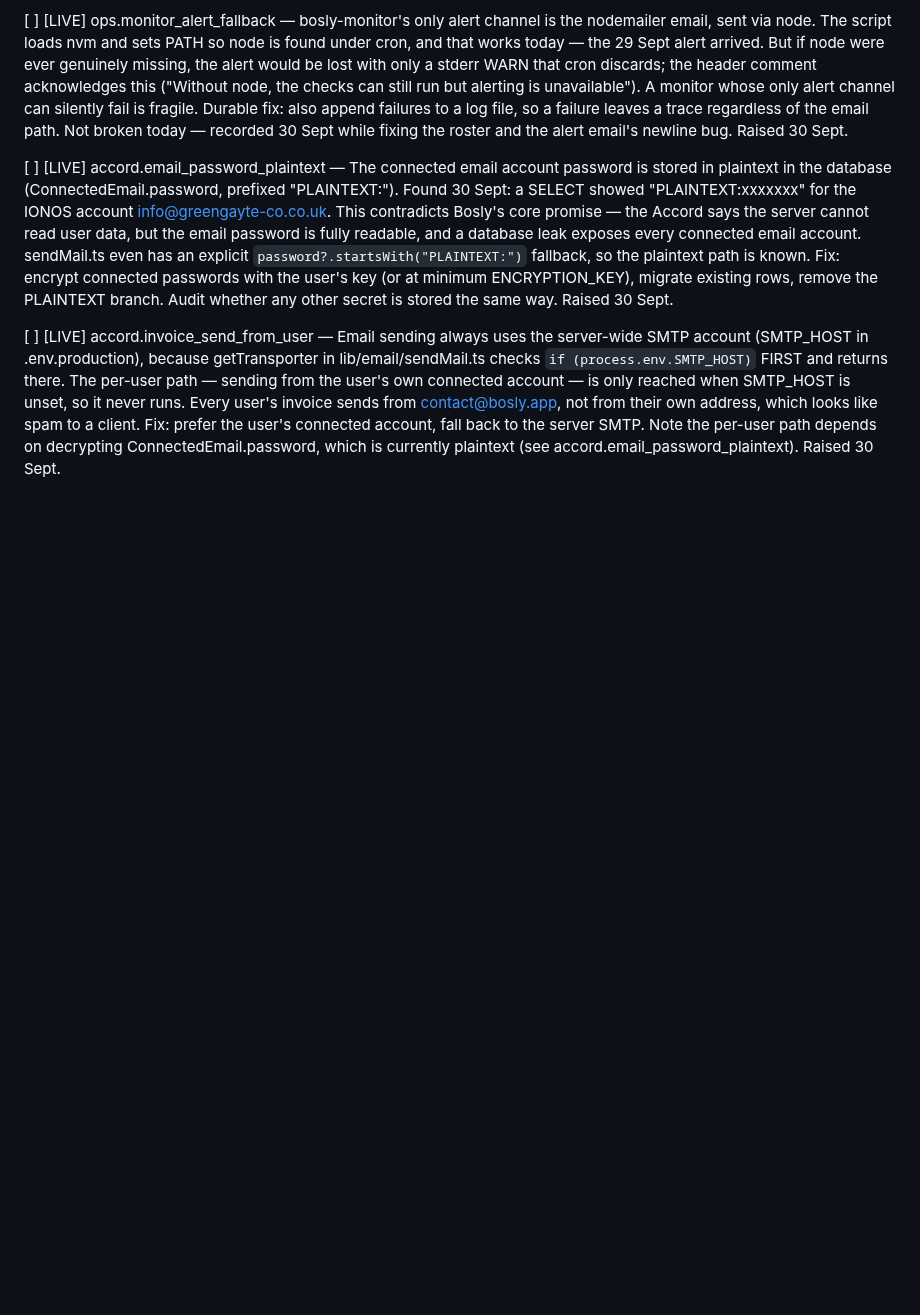
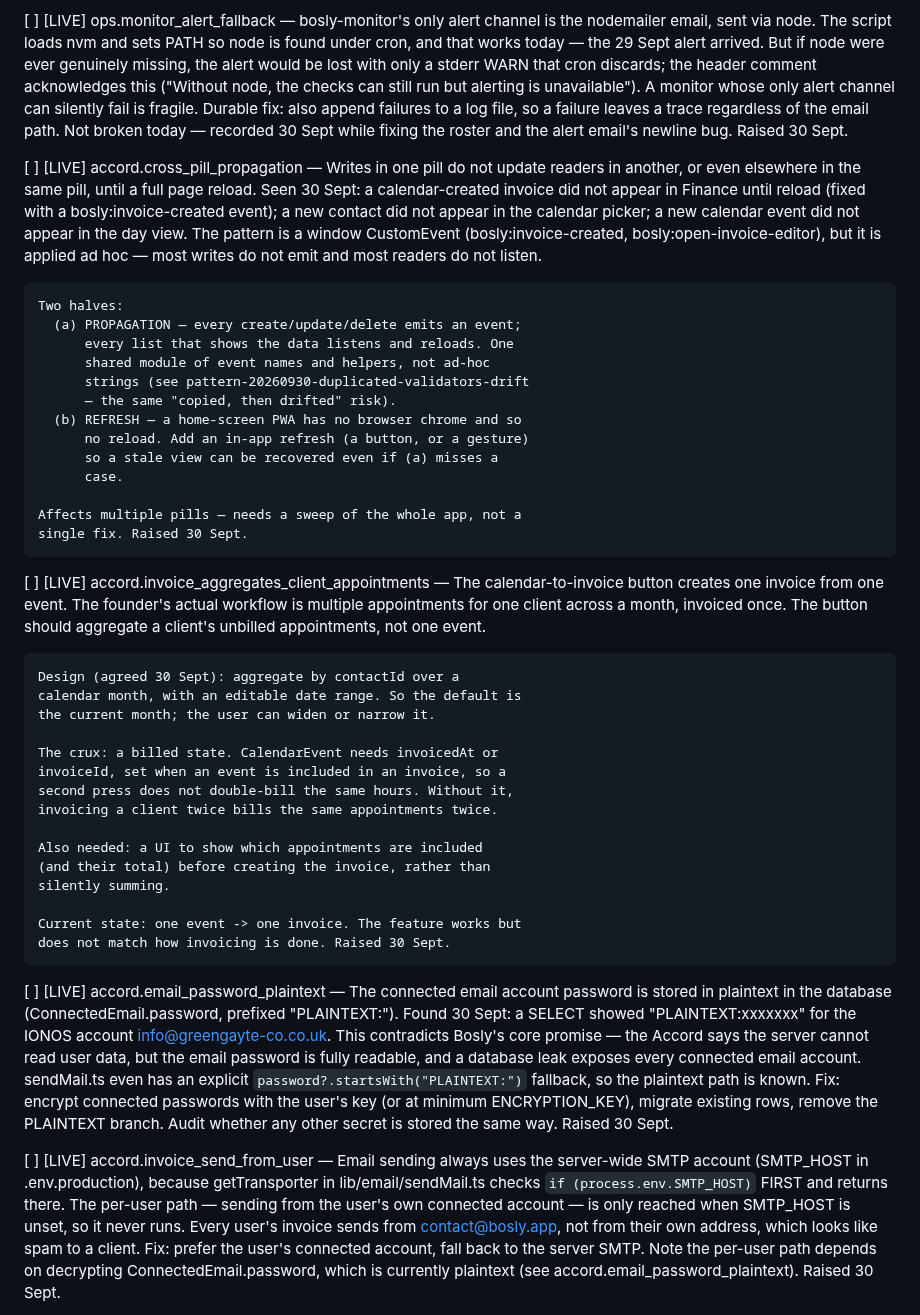
Before and after one commit to JamieA-star/bosly-gov, a Markdown page: PLAN.md, the part around the change. Drawn GitHub-style; blank space fills up the shorter version.

Commit message:
docs(plan): record cross-pill propagation and invoice aggregation
Two items found by using the app: writes do not propagate across
pills without a reload (and a PWA has no reload), and the
calendar-invoice button bills one event, not a client's month of
appointments.

```diff
--- a/PLAN.md
+++ b/PLAN.md
@@ -996,6 +996,53 @@ that has actually happened.
     Not broken today — recorded 30 Sept while fixing the roster and
     the alert email's newline bug.
     Raised 30 Sept.
+
+[ ] [LIVE] accord.cross_pill_propagation — Writes in one pill do
+    not update readers in another, or even elsewhere in the same
+    pill, until a full page reload. Seen 30 Sept: a calendar-created
+    invoice did not appear in Finance until reload (fixed with a
+    bosly:invoice-created event); a new contact did not appear in
+    the calendar picker; a new calendar event did not appear in the
+    day view. The pattern is a window CustomEvent
+    (bosly:invoice-created, bosly:open-invoice-editor), but it is
+    applied ad hoc — most writes do not emit and most readers do
+    not listen.
+
+    Two halves:
+      (a) PROPAGATION — every create/update/delete emits an event;
+          every list that shows the data listens and reloads. One
+          shared module of event names and helpers, not ad-hoc
+          strings (see pattern-20260930-duplicated-validators-drift
+          — the same "copied, then drifted" risk).
+      (b) REFRESH — a home-screen PWA has no browser chrome and so
+          no reload. Add an in-app refresh (a button, or a gesture)
+          so a stale view can be recovered even if (a) misses a
+          case.
+
+    Affects multiple pills — needs a sweep of the whole app, not a
+    single fix. Raised 30 Sept.
+
+[ ] [LIVE] accord.invoice_aggregates_client_appointments — The
+    calendar-to-invoice button creates one invoice from one event.
+    The founder's actual workflow is multiple appointments for one
+    client across a month, invoiced once. The button should
+    aggregate a client's unbilled appointments, not one event.
+
+    Design (agreed 30 Sept): aggregate by contactId over a
+    calendar month, with an editable date range. So the default is
+    the current month; the user can widen or narrow it.
+
+    The crux: a billed state. CalendarEvent needs invoicedAt or
+    invoiceId, set when an event is included in an invoice, so a
+    second press does not double-bill the same hours. Without it,
+    invoicing a client twice bills the same appointments twice.
+
+    Also needed: a UI to show which appointments are included
+    (and their total) before creating the invoice, rather than
+    silently summing.
+
+    Current state: one event -> one invoice. The feature works but
+    does not match how invoicing is done. Raised 30 Sept.
 
 [ ] [LIVE] accord.email_password_plaintext — The connected email
     account password is stored in plaintext in the database
```
